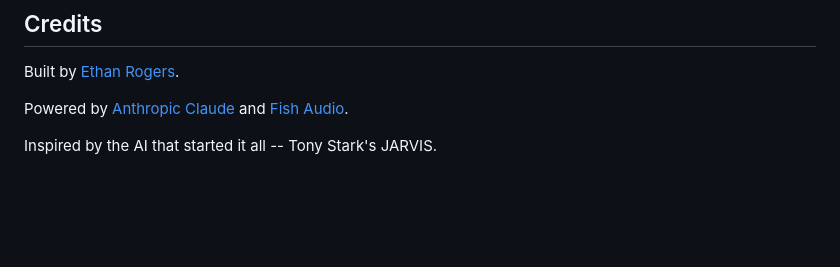
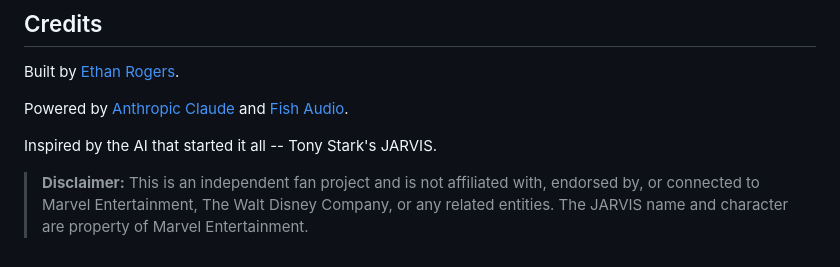
Before and after one commit to Rajatkhedar12-cmd/Jarvis, a Markdown page: README.md, the part around the change. GitHub-like rendering; blank space fills up the shorter version.

Commit message:
Add Marvel/Disney disclaimer to README

```diff
--- a/README.md
+++ b/README.md
@@ -192,3 +192,5 @@ Built by [Ethan Rogers](https://ethanplus.ai).
 Powered by [Anthropic Claude](https://anthropic.com) and [Fish Audio](https://fish.audio).
 
 Inspired by the AI that started it all -- Tony Stark's JARVIS.
+
+> **Disclaimer:** This is an independent fan project and is not affiliated with, endorsed by, or connected to Marvel Entertainment, The Walt Disney Company, or any related entities. The JARVIS name and character are property of Marvel Entertainment.
```
